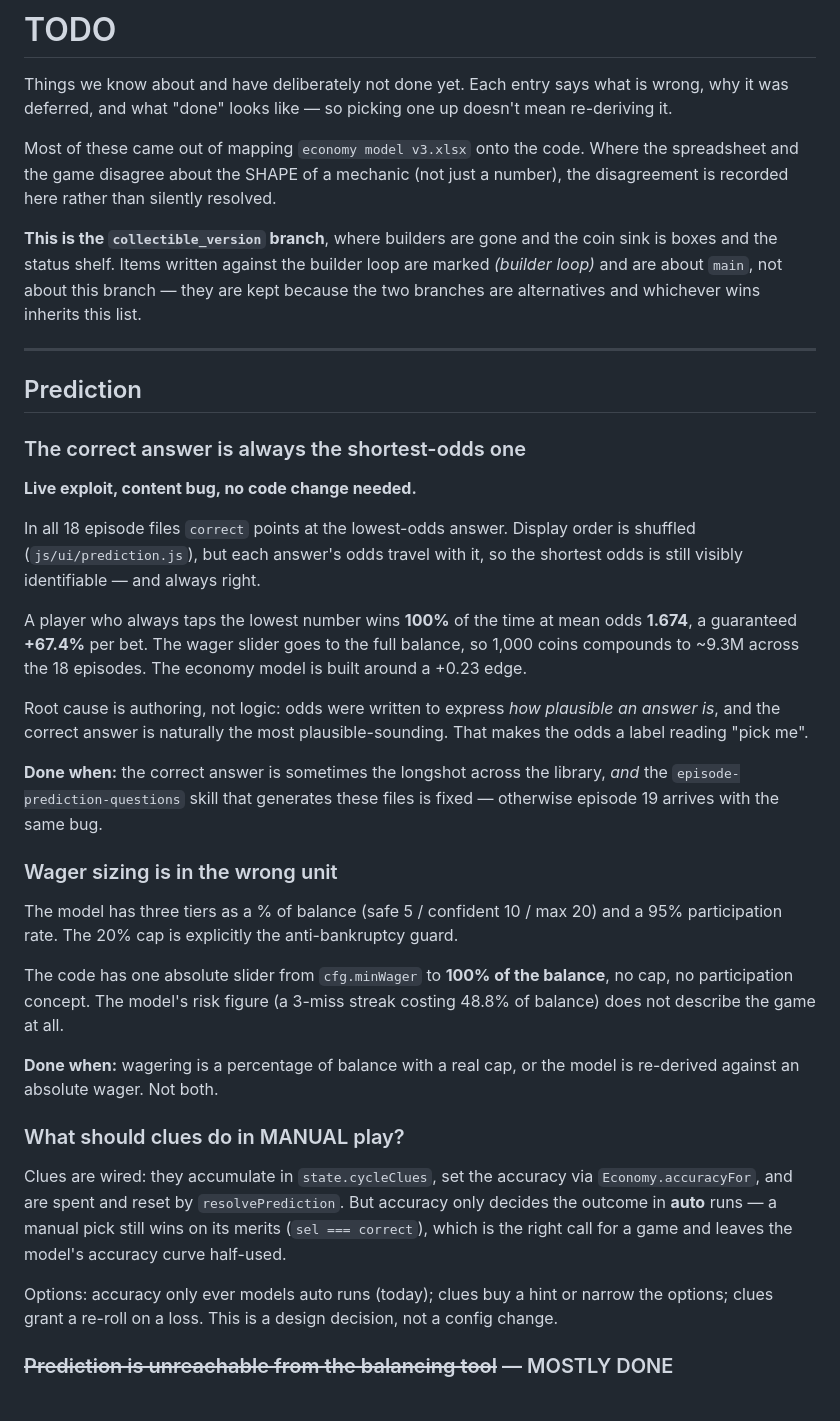
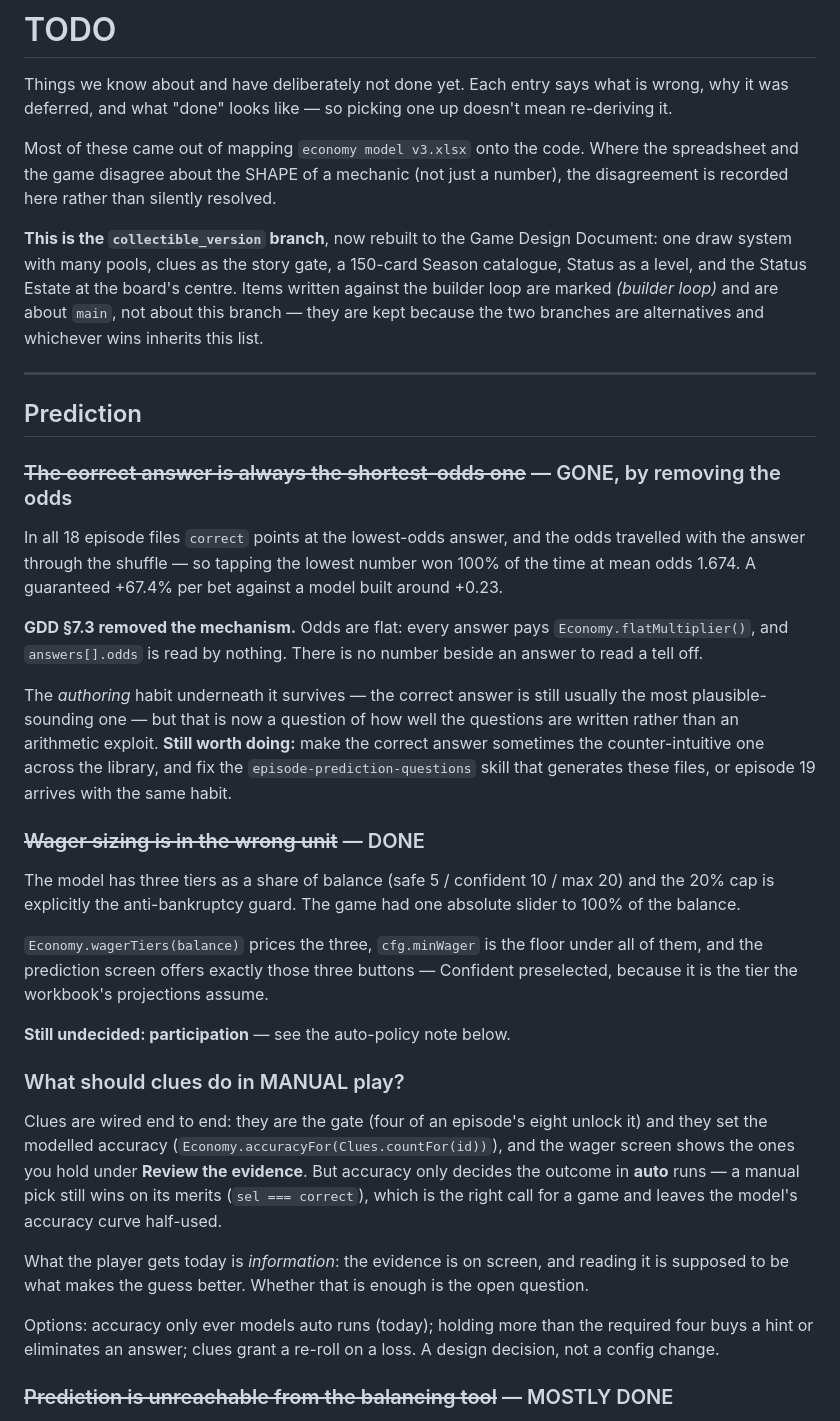
Before and after one commit to maimonoded/devin-simulator-playable, a Markdown page: TODO.md, the part around one of its changes. GitHub-like rendering.

```diff
--- a/TODO.md
+++ b/TODO.md
@@ -7,53 +7,54 @@ Most of these came out of mapping `economy model v3.xlsx` onto the code. Where t
 and the game disagree about the SHAPE of a mechanic (not just a number), the disagreement is
 recorded here rather than silently resolved.
 
-**This is the `collectible_version` branch**, where builders are gone and the coin sink is boxes
-and the status shelf. Items written against the builder loop are marked *(builder loop)* and are
-about `main`, not about this branch — they are kept because the two branches are alternatives and
-whichever wins inherits this list.
+**This is the `collectible_version` branch**, now rebuilt to the Game Design Document: one draw
+system with many pools, clues as the story gate, a 150-card Season catalogue, Status as a level,
+and the Status Estate at the board's centre. Items written against the builder loop are marked
+*(builder loop)* and are about `main`, not about this branch — they are kept because the two
+branches are alternatives and whichever wins inherits this list.
 
 ---
 
 ## Prediction
 
-### The correct answer is always the shortest-odds one
-**Live exploit, content bug, no code change needed.**
+### ~~The correct answer is always the shortest-odds one~~ — GONE, by removing the odds
 
-In all 18 episode files `correct` points at the lowest-odds answer. Display order is shuffled
-(`js/ui/prediction.js`), but each answer's odds travel with it, so the shortest odds is still
-visibly identifiable — and always right.
+In all 18 episode files `correct` points at the lowest-odds answer, and the odds travelled with
+the answer through the shuffle — so tapping the lowest number won 100% of the time at mean odds
+1.674. A guaranteed +67.4% per bet against a model built around +0.23.
 
-A player who always taps the lowest number wins **100%** of the time at mean odds **1.674**, a
-guaranteed **+67.4%** per bet. The wager slider goes to the full balance, so 1,000 coins
-compounds to ~9.3M across the 18 episodes. The economy model is built around a +0.23 edge.
+**GDD §7.3 removed the mechanism.** Odds are flat: every answer pays `Economy.flatMultiplier()`,
+and `answers[].odds` is read by nothing. There is no number beside an answer to read a tell off.
 
-Root cause is authoring, not logic: odds were written to express *how plausible an answer is*,
-and the correct answer is naturally the most plausible-sounding. That makes the odds a label
-reading "pick me".
+The *authoring* habit underneath it survives — the correct answer is still usually the most
+plausible-sounding one — but that is now a question of how well the questions are written rather
+than an arithmetic exploit. **Still worth doing:** make the correct answer sometimes the
+counter-intuitive one across the library, and fix the `episode-prediction-questions` skill that
+generates these files, or episode 19 arrives with the same habit.
 
-**Done when:** the correct answer is sometimes the longshot across the library, *and* the
-`episode-prediction-questions` skill that generates these files is fixed — otherwise episode 19
-arrives with the same bug.
+### ~~Wager sizing is in the wrong unit~~ — DONE
+The model has three tiers as a share of balance (safe 5 / confident 10 / max 20) and the 20% cap
+is explicitly the anti-bankruptcy guard. The game had one absolute slider to 100% of the balance.
 
-### Wager sizing is in the wrong unit
-The model has three tiers as a % of balance (safe 5 / confident 10 / max 20) and a 95%
-participation rate. The 20% cap is explicitly the anti-bankruptcy guard.
+`Economy.wagerTiers(balance)` prices the three, `cfg.minWager` is the floor under all of them,
+and the prediction screen offers exactly those three buttons — Confident preselected, because it
+is the tier the workbook's projections assume.
 
-The code has one absolute slider from `cfg.minWager` to **100% of the balance**, no cap, no
-participation concept. The model's risk figure (a 3-miss streak costing 48.8% of balance) does
-not describe the game at all.
-
-**Done when:** wagering is a percentage of balance with a real cap, or the model is re-derived
-against an absolute wager. Not both.
+**Still undecided: participation** — see the auto-policy note below.
 
 ### What should clues do in MANUAL play?
-Clues are wired: they accumulate in `state.cycleClues`, set the accuracy via
-`Economy.accuracyFor`, and are spent and reset by `resolvePrediction`. But accuracy only decides
-the outcome in **auto** runs — a manual pick still wins on its merits (`sel === correct`), which
-is the right call for a game and leaves the model's accuracy curve half-used.
+Clues are wired end to end: they are the gate (four of an episode's eight unlock it) and they set
+the modelled accuracy (`Economy.accuracyFor(Clues.countFor(id))`), and the wager screen shows the
+ones you hold under **Review the evidence**. But accuracy only decides the outcome in **auto**
+runs — a manual pick still wins on its merits (`sel === correct`), which is the right call for a
+game and leaves the model's accuracy curve half-used.
 
-Options: accuracy only ever models auto runs (today); clues buy a hint or narrow the options;
-clues grant a re-roll on a loss. This is a design decision, not a config change.
+What the player gets today is *information*: the evidence is on screen, and reading it is
+supposed to be what makes the guess better. Whether that is enough is the open question.
+
+Options: accuracy only ever models auto runs (today); holding more than the required four buys a
+hint or eliminates an answer; clues grant a re-roll on a loss. A design decision, not a config
+change.
 
 ### ~~Prediction is unreachable from the balancing tool~~ — MOSTLY DONE
 An auto-play run used to execute zero predictions, so the model's prediction EV (80.23 per
```
Also changed, not shown: other parts of TODO.md (+104 -61 lines), 1 other file.
